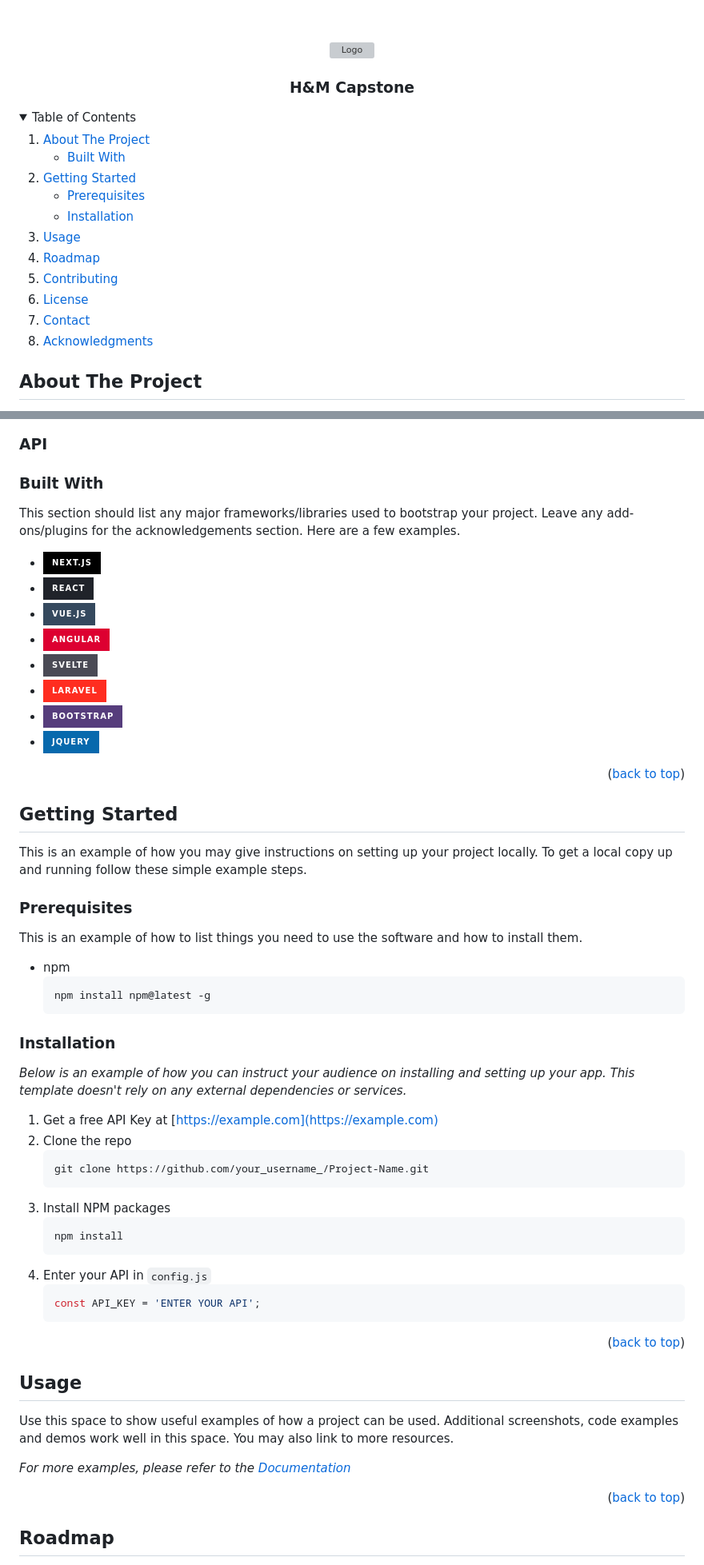
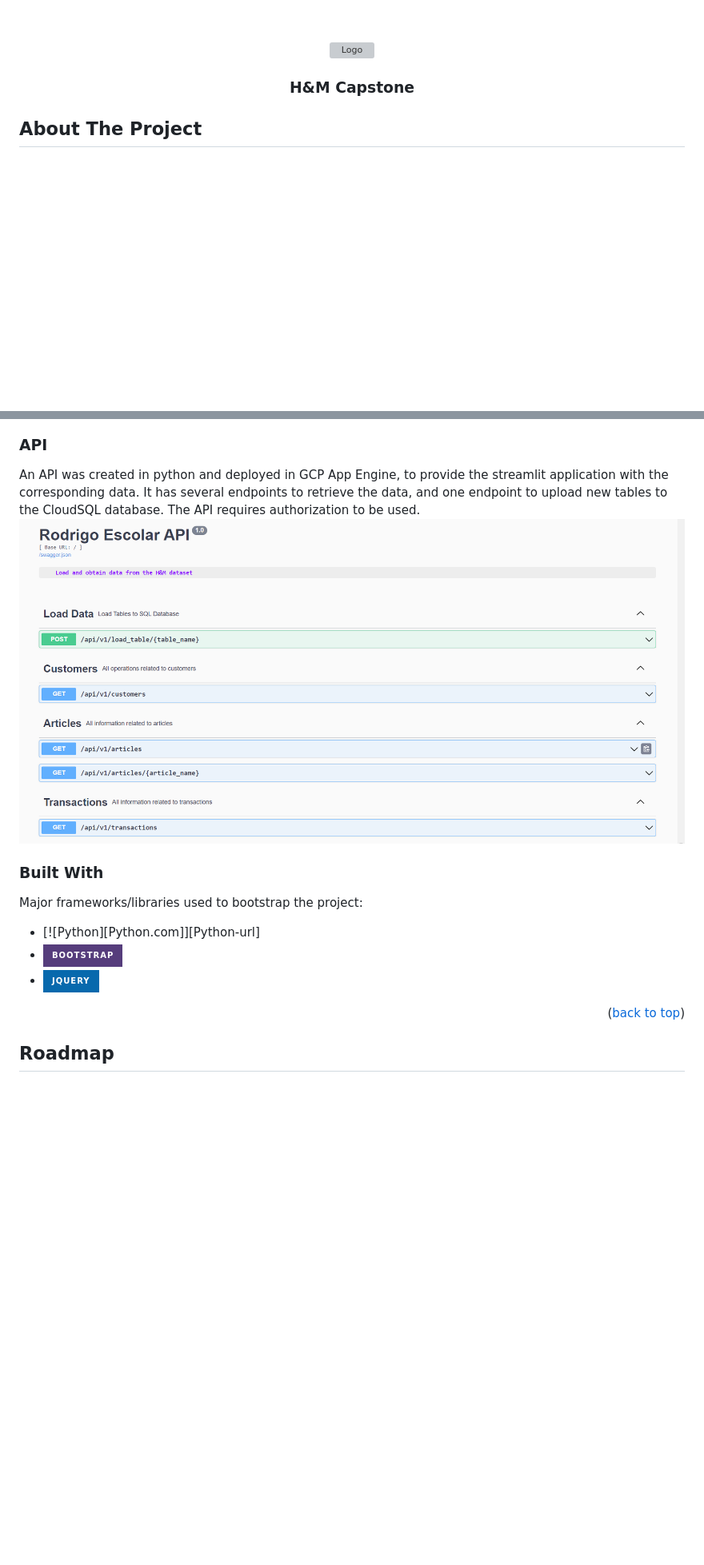
Before and after one commit to rescolarandres/Retailer-KPI-s-in-Streamlit, a Markdown page: README.md, 2 parts joined by grey strips. Shown: that part at 80% size. Rendered like a GitHub page; folded sections open; badges without logos; blank space fills up the shorter version; grey boxes are pictures that could not be loaded.

````diff
--- a/README.md
+++ b/README.md
@@ -20,35 +20,6 @@
 
   <h3 align="center">H&M Capstone</h3>
 </div>
-
-
-<!-- TABLE OF CONTENTS -->
-<details>
-  <summary>Table of Contents</summary>
-  <ol>
-    <li>
-      <a href="#about-the-project">About The Project</a>
-      <ul>
-        <li><a href="#built-with">Built With</a></li>
-      </ul>
-    </li>
-    <li>
-      <a href="#getting-started">Getting Started</a>
-      <ul>
-        <li><a href="#prerequisites">Prerequisites</a></li>
-        <li><a href="#installation">Installation</a></li>
-      </ul>
-    </li>
-    <li><a href="#usage">Usage</a></li>
-    <li><a href="#roadmap">Roadmap</a></li>
-    <li><a href="#contributing">Contributing</a></li>
-    <li><a href="#license">License</a></li>
-    <li><a href="#contact">Contact</a></li>
-    <li><a href="#acknowledgments">Acknowledgments</a></li>
-  </ol>
-</details>
-
-
 
 <!-- ABOUT THE PROJECT -->
 ## About The Project
@@ -78,18 +49,15 @@ This service provides the user a simple way of interacting with the data in a st
 <img src="https://github.com/rescolarandres/Retailer-KPI-s-in-Streamlit/blob/main/streamlit.png">
 
 ### API
+An API was created in python and deployed in GCP App Engine, to provide the streamlit application with the corresponding data. It has several endpoints to retrieve the data, and one endpoint to upload new tables to the CloudSQL database. The API requires authorization to be used.
+<img src="https://github.com/rescolarandres/Retailer-KPI-s-in-Streamlit/blob/main/api.png">
 
 
 ### Built With
 
-This section should list any major frameworks/libraries used to bootstrap your project. Leave any add-ons/plugins for the acknowledgements section. Here are a few examples.
+Major frameworks/libraries used to bootstrap the project:
 
-* [![Next][Next.js]][Next-url]
-* [![React][React.js]][React-url]
-* [![Vue][Vue.js]][Vue-url]
-* [![Angular][Angular.io]][Angular-url]
-* [![Svelte][Svelte.dev]][Svelte-url]
-* [![Laravel][Laravel.com]][Laravel-url]
+* [![Python][Python.com]][Python-url]
 * [![Bootstrap][Bootstrap.com]][Bootstrap-url]
 * [![JQuery][JQuery.com]][JQuery-url]
 
@@ -97,50 +65,6 @@ This section should list any major frameworks/libraries used to bootstrap your p
 
 
 
-<!-- GETTING STARTED -->
-## Getting Started
-
-This is an example of how you may give instructions on setting up your project locally.
-To get a local copy up and running follow these simple example steps.
-
-### Prerequisites
-
-This is an example of how to list things you need to use the software and how to install them.
-* npm
-  ```sh
-  npm install npm@latest -g
-  ```
-
-### Installation
-
-_Below is an example of how you can instruct your audience on installing and setting up your app. This template doesn't rely on any external dependencies or services._
-
-1. Get a free API Key at [https://example.com](https://example.com)
-2. Clone the repo
-   ```sh
-   git clone https://github.com/your_username_/Project-Name.git
-   ```
-3. Install NPM packages
-   ```sh
-   npm install
-   ```
-4. Enter your API in `config.js`
-   ```js
-   const API_KEY = 'ENTER YOUR API';
-   ```
-
-<p align="right">(<a href="#readme-top">back to top</a>)</p>
-
-
-
-<!-- USAGE EXAMPLES -->
-## Usage
-
-Use this space to show useful examples of how a project can be used. Additional screenshots, code examples and demos work well in this space. You may also link to more resources.
-
-_For more examples, please refer to the [Documentation](https://example.com)_
-
-<p align="right">(<a href="#readme-top">back to top</a>)</p>
 
 
 
````
Also changed, not shown: other parts of README.md (+1 -34 lines).
